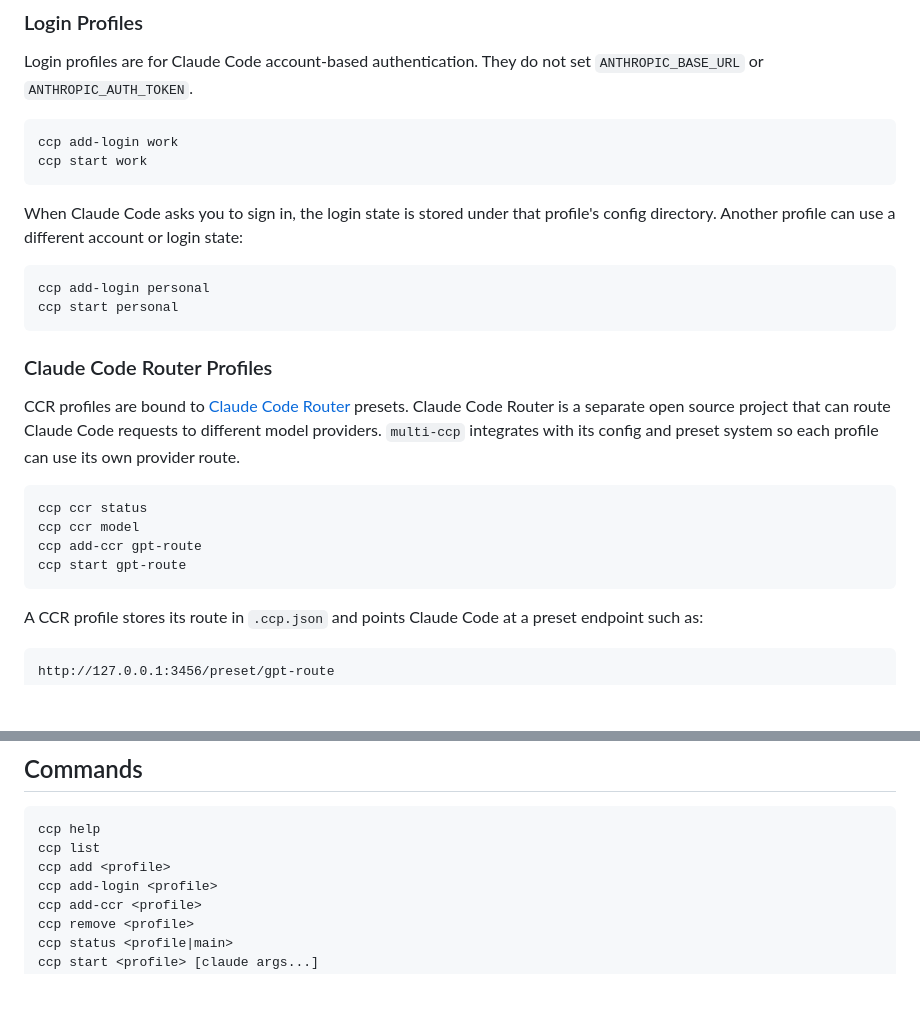
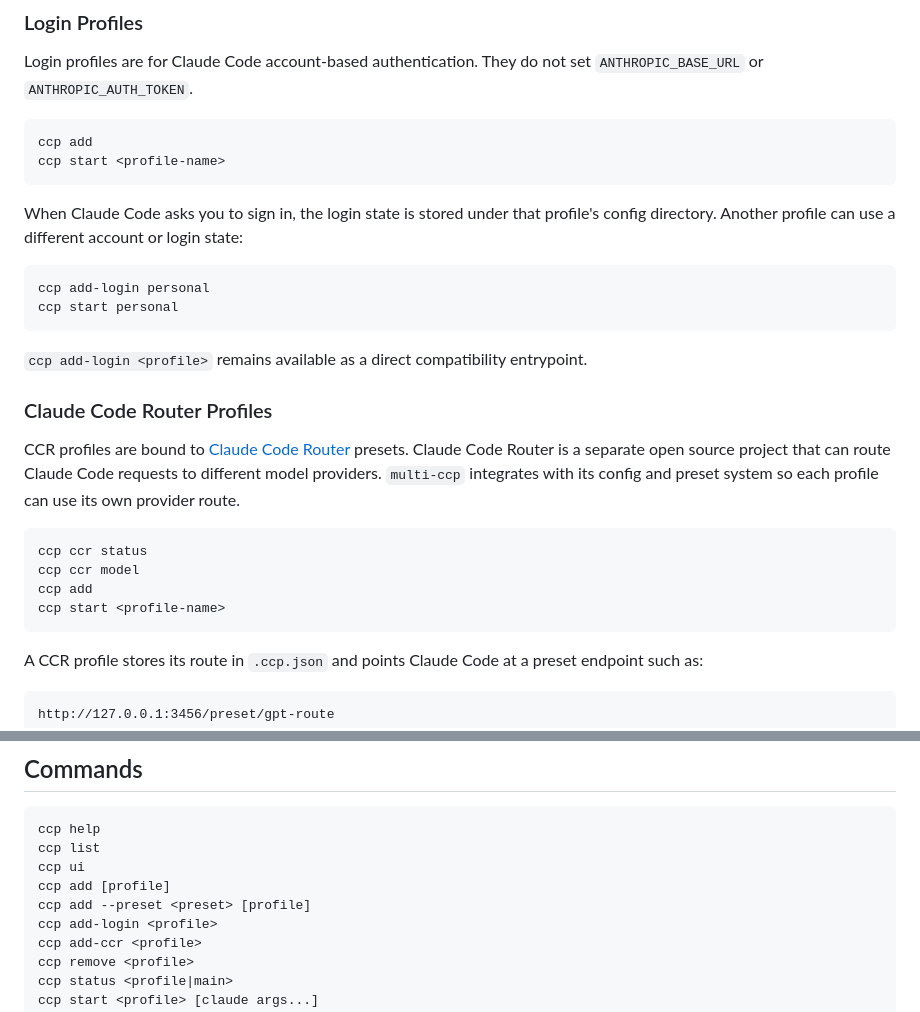
Before and after one commit to ASouthernCat/multi-ccp, a Markdown page: README.md, 2 parts joined by grey strips. Rendered like a GitHub page; blank space fills up the shorter version.

````diff
--- a/README.md
+++ b/README.md
@@ -138,8 +151,8 @@ See the [DeepSeek API documentation](https://api-docs.deepseek.com/) for provide
 Login profiles are for Claude Code account-based authentication. They do not set `ANTHROPIC_BASE_URL` or `ANTHROPIC_AUTH_TOKEN`.
 
 ```bash
-ccp add-login work
-ccp start work
+ccp add
+ccp start <profile-name>
 ```
 
 When Claude Code asks you to sign in, the login state is stored under that profile's config directory. Another profile can use a different account or login state:
@@ -149,6 +162,8 @@ ccp add-login personal
 ccp start personal
 ```
 
+`ccp add-login <profile>` remains available as a direct compatibility entrypoint.
+
 ### Claude Code Router Profiles
 
 CCR profiles are bound to [Claude Code Router](https://github.com/musistudio/claude-code-router) presets. Claude Code Router is a separate open source project that can route Claude Code requests to different model providers. `multi-ccp` integrates with its config and preset system so each profile can use its own provider route.
@@ -156,8 +171,8 @@ CCR profiles are bound to [Claude Code Router](https://github.com/musistudio/cla
 ```bash
 ccp ccr status
 ccp ccr model
-ccp add-ccr gpt-route
-ccp start gpt-route
+ccp add
+ccp start <profile-name>
 ```
 
 A CCR profile stores its route in `.ccp.json` and points Claude Code at a preset endpoint such as:
@@ -197,7 +212,9 @@ The sync command tracks hashes in `.ccp-sync`, copies session assets, and prompt
 ```bash
 ccp help
 ccp list
-ccp add <profile>
+ccp ui
+ccp add [profile]
+ccp add --preset <preset> [profile]
 ccp add-login <profile>
 ccp add-ccr <profile>
 ccp remove <profile>
````
Also changed, not shown: other parts of README.md (+28 -15 lines), README.zh-CN.md (+37 -20 lines), docs/web-ui-requirements.md (+18 -5 lines), docs/images/cli-ui.png (added), 10 other files.
